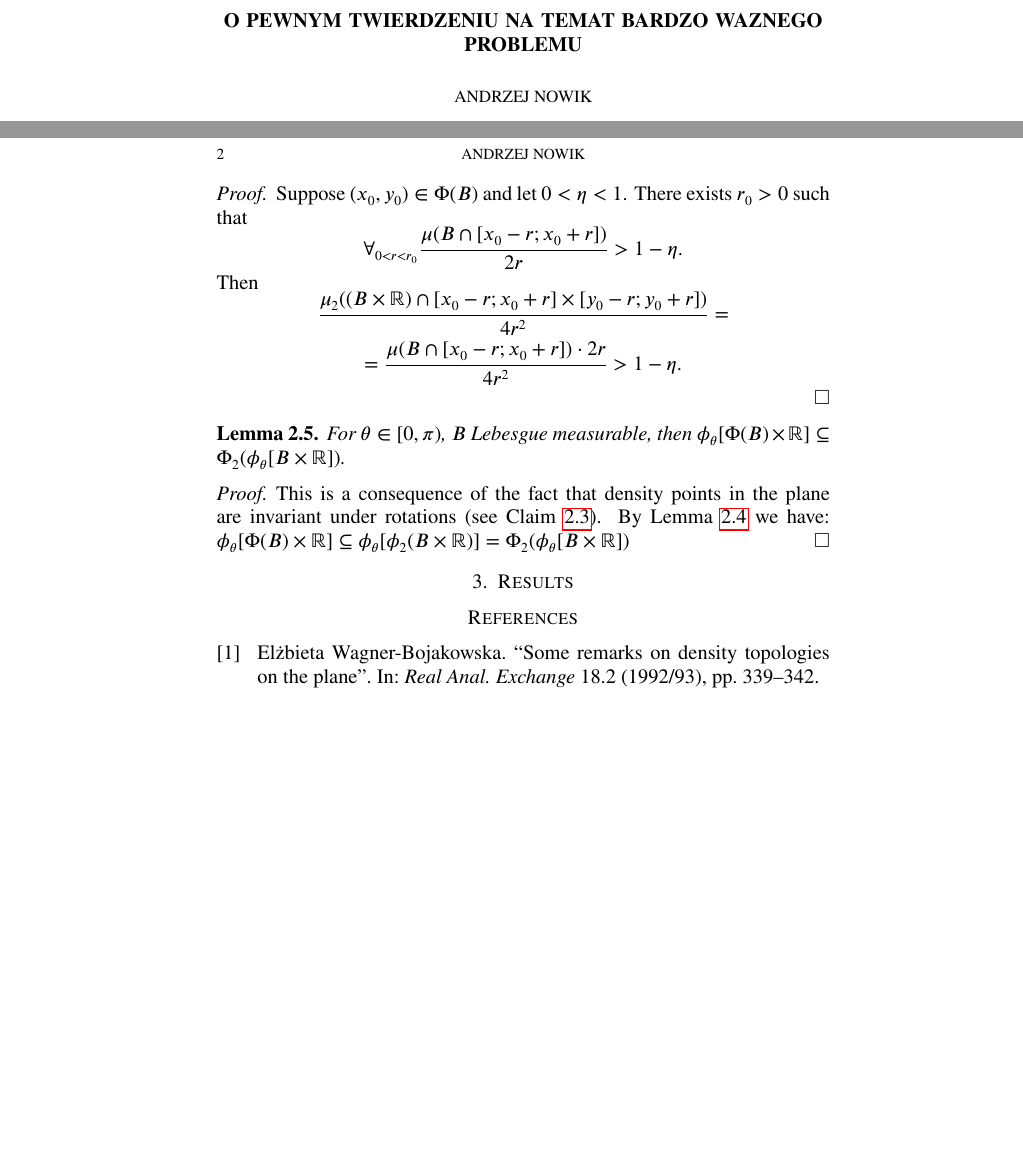
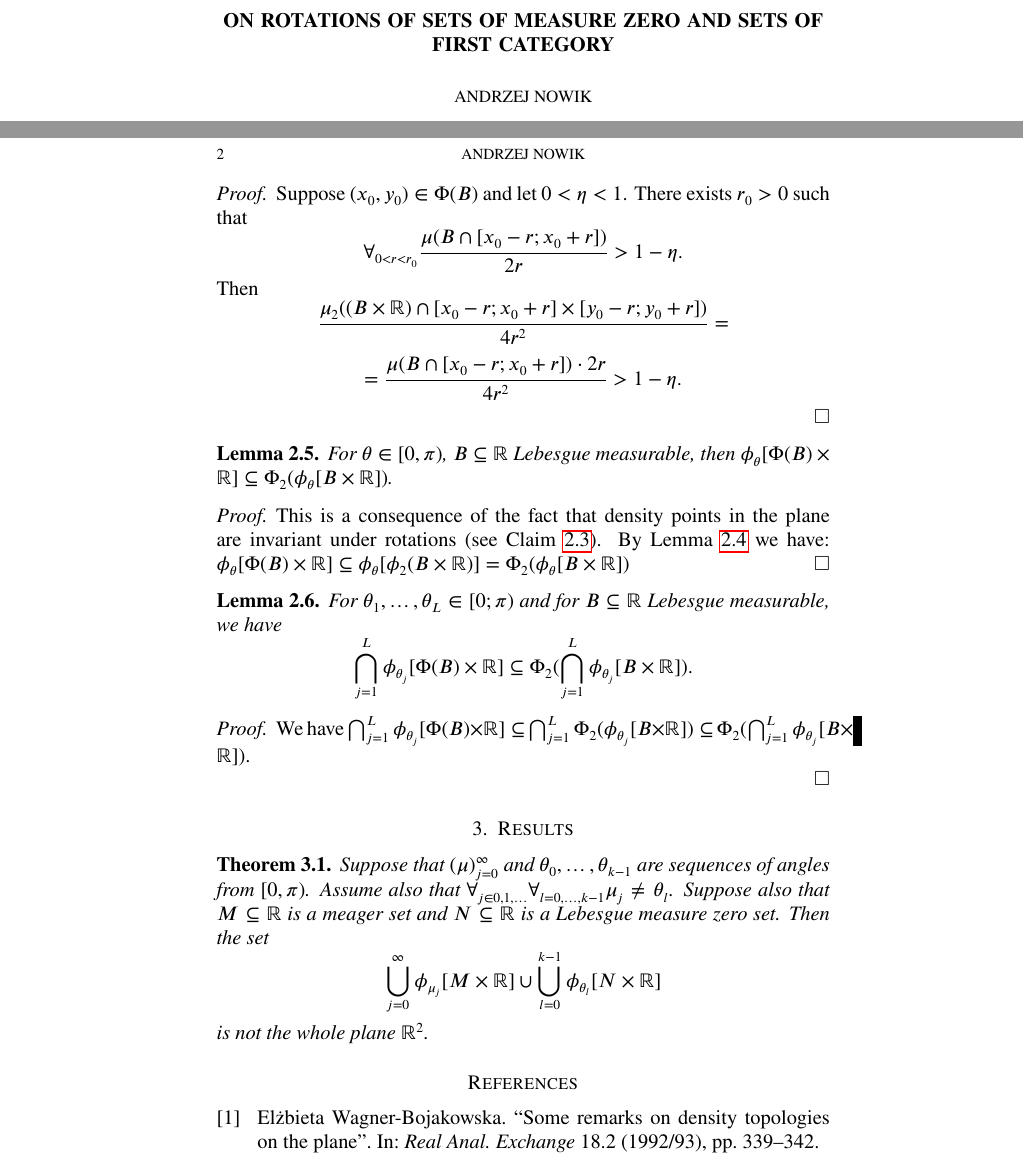
Before and after one commit to srod-prog-cwiczenia/Biezace_Wypieki, a LaTeX paper (Rotacje/rotacje.tex): two parts of pages 1 and 2 of 2 before the commit and two parts of pages 1 and 2 of 3 after it, joined at a grey line, cut at the place of the change, the shorter picture padded with empty space. Compiled offline with pdfLaTeX.

Commit message:
Głowne twierdzenie w pliku rotacje.tex

```diff
--- a/Rotacje/rotacje.tex
+++ b/Rotacje/rotacje.tex
@@ -281,10 +281,10 @@ Wita Stwosza 57,
 \begin{document}
 \title[
 % a brief title
-O pewnym twierdzeniu...
+On rotations of sets...
 ]{
 %a full title
-O pewnym twierdzeniu na temat Bardzo Waznego Problemu
+On rotations of sets of measure zero and sets of first category
 }
 \keywords{topologia gestosci, topologia dyskretna, idealy}
 \subjclass[2010]{03E05, 54D05, 54H05, 54A05, 11A41, 11B05, 11B25}
@@ -361,7 +361,7 @@ Then
 \end{proof}
 
 \begin{lemma}
-  For $\theta \in [0, \pi)$, $B$ Lebesgue measurable, then
+  For $\theta \in [0, \pi)$, $B\subseteq\real$ Lebesgue measurable, then
   $\phi_{\theta} [\Phi(B) \times \real] \subseteq \Phi_2(\phi_{\theta} [B\times\real])$.
 \end{lemma}
 
@@ -373,8 +373,38 @@ Then
   \Phi_2(\phi_\theta [B\times\real])$
 \end{proof}
 
+\begin{lemma}
+  For $\theta_1,\ldots,\theta_L \in [0; \pi)$
+  and for $B\subseteq\real$ Lebesgue measurable,
+  we have
+  \[
+    \bigcap_{j=1}^L \phi_{\theta_j} [\Phi(B) \times \real] \subseteq
+    \Phi_2(\bigcap_{j=1}^L \phi_{\theta_j} [B\times\real]).
+  \]
+\end{lemma}
+\begin{proof}
+  We have
+  $\bigcap_{j=1}^L \phi_{\theta_j} [\Phi(B) \times \real] \subseteq$
+  $\bigcap_{j=1}^L \Phi_2(\phi_{\theta_j} [B\times\real]) \subseteq$
+  $\Phi_2(\bigcap_{j=1}^L \phi_{\theta_j} [B\times\real])$.
+
+\end{proof}
+
 \section{Results}
 
+\begin{theorem}
+  Suppose that $(\mu)_{j=0}^\infty$ and $\theta_0,\ldots, \theta_{k-1}$
+  are sequences of angles from $[0,\pi)$. Assume also that
+  $\forall_{j \in 0,1,\ldots} \forall_{l = 0,\ldots, k-1} \mu_j \not= \theta_l$.
+  Suppose also that $M \subseteq \real$ is a meager set and
+  $N \subseteq \real$ is a Lebesgue measure zero set.
+  Then the set
+  \[
+    \bigcup_{j = 0}^\infty \phi_{\mu_j}[M \times \real] \cup
+    \bigcup_{l = 0}^{k-1} \phi_{\theta_l}[N \times \real]
+  \]
+  is not the whole plane $\real^2$.
+  \end{theorem}
 %%%%%%%%%%%%%%%%%%%%%%%%%%%%%%%%%%%%%%%%%%%%%%%%%%%%%%%%%%%%%%%%%%%%%%%%%%%%%
 %                        The Bibliography                                   %
 %%%%%%%%%%%%%%%%%%%%%%%%%%%%%%%%%%%%%%%%%%%%%%%%%%%%%%%%%%%%%%%%%%%%%%%%%%%%%
```
